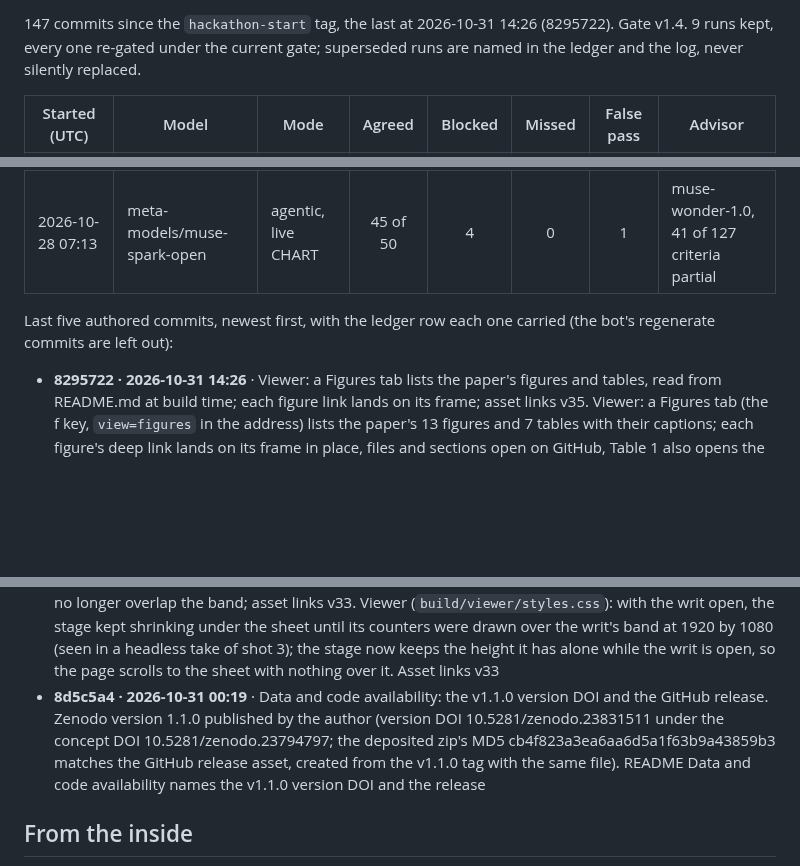
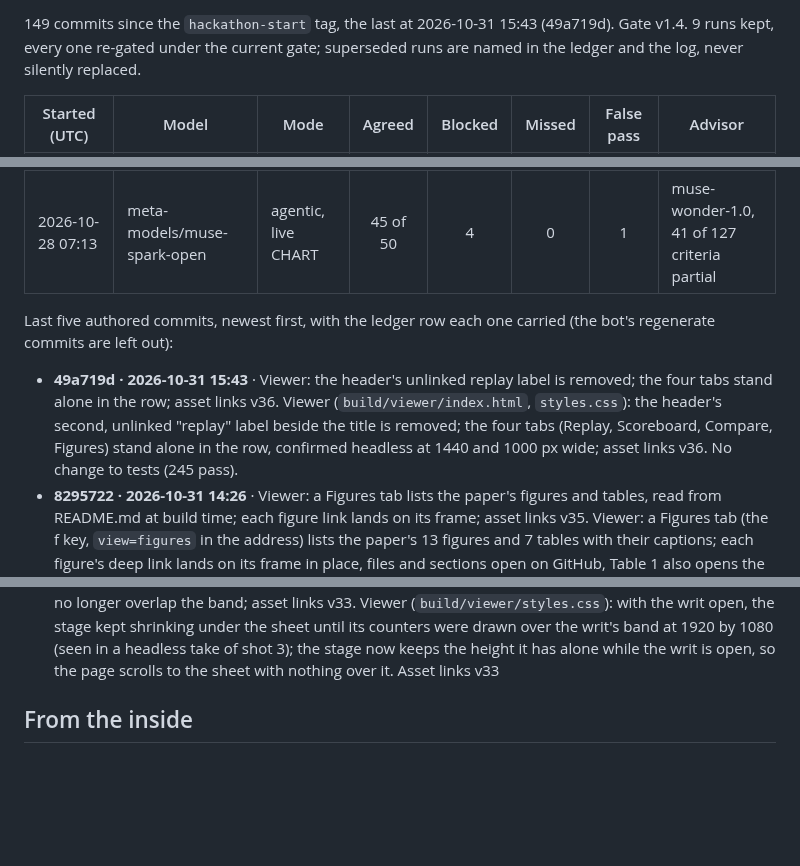
Before and after one commit to jamesrosing/your-procedure-is-denied, a Markdown page: README.md, 3 parts joined by grey strips. GitHub-like rendering; blank space fills up the shorter version.

Commit message:
Build log: regenerate after 49a719d

```diff
--- a/README.md
+++ b/README.md
@@ -448,5 +448,5 @@ _Generated from the git history, the ledger, and the result files by `npm run lo
 
-147 commits since the `hackathon-start` tag, the last at 2026-10-31 14:26 (8295722). Gate v1.4. 9 runs kept, every one re-gated under the current gate; superseded runs are named in the ledger and the log, never silently replaced.
+149 commits since the `hackathon-start` tag, the last at 2026-10-31 15:43 (49a719d). Gate v1.4. 9 runs kept, every one re-gated under the current gate; superseded runs are named in the ledger and the log, never silently replaced.
 
 | Started (UTC) | Model | Mode | Agreed | Blocked | Missed | False pass | Advisor |
 | --- | --- | --- | :---: | :---: | :---: | :---: | --- |
@@ -462,11 +462,11 @@ _Generated from the git history, the ledger, and the result files by `npm run lo
 
 Last five authored commits, newest first, with the ledger row each one carried (the bot's regenerate commits are left out):
 
+- **49a719d · 2026-10-31 15:43** · Viewer: the header's unlinked replay label is removed; the four tabs stand alone in the row; asset links v36. Viewer (`build/viewer/index.html`, `styles.css`): the header's second, unlinked "replay" label beside the title is removed; the four tabs (Replay, Scoreboard, Compare, Figures) stand alone in the row, confirmed headless at 1440 and 1000 px wide; asset links v36. No change to tests (245 pass).
 - **8295722 · 2026-10-31 14:26** · Viewer: a Figures tab lists the paper's figures and tables, read from README.md at build time; each figure link lands on its frame; asset links v35. Viewer: a Figures tab (the f key, `view=figures` in the address) lists the paper's 13 figures and 7 tables with their captions; each figure's deep link lands on its frame in place, files and sections open on GitHub, Table 1 also opens the Scoreboard. The list is read from README.md when the page is built (`build/viewer/src/figures.ts`,…
 - **60518e4 · 2026-10-31 13:57** · Viewer: a deep link keeps its step through boot again. Viewer (`build/viewer/src/main.ts`): the step in a deep link survives boot again. The Compare tab commit (090c0d4) made `showView` rewrite the address without a step, and the hash handler calls it last, so every figure link opened on its frame and then had `&step=` stripped, and a reload landed on step 0. `showView` now takes the step the hash handler…
 - **0fd3a30 · 2026-10-31 13:47** · Video as one take: WALKTHROUGH.md (introduction from the abstract, then the page control by control), narration.srt regenerated as 23 cues, SHOT-LIST.md superseded. The video as one take (`assets/video/WALKTHROUGH.md`): an introduction read from the abstract (its opening two sentences and the question), then demo.hemeehr.com control by control (the three columns, Play on case-001 to PASS, test the gate, case-044 declined on muse-wonder-1.0, the Scoreboard, Compare, the writ with print and save as text), the…
 - **3700151 · 2026-10-31 00:48** · Viewer: the stage keeps its height while the writ is open, so the counters no longer overlap the band; asset links v33. Viewer (`build/viewer/styles.css`): with the writ open, the stage kept shrinking under the sheet until its counters were drawn over the writ's band at 1920 by 1080 (seen in a headless take of shot 3); the stage now keeps the height it has alone while the writ is open, so the page scrolls to the sheet with nothing over it. Asset links v33
-- **8d5c5a4 · 2026-10-31 00:19** · Data and code availability: the v1.1.0 version DOI and the GitHub release. Zenodo version 1.1.0 published by the author (version DOI 10.5281/zenodo.23831511 under the concept DOI 10.5281/zenodo.23794797; the deposited zip's MD5 cb4f823a3ea6aa6d5a1f63b9a43859b3 matches the GitHub release asset, created from the v1.1.0 tag with the same file). README Data and code availability names the v1.1.0 version DOI and the release
 <!-- build-log:end -->
 
 ## From the inside
```
Also changed, not shown: other parts of README.md (+2 -2 lines), BUILD-LOG.md (+10 -2 lines).
